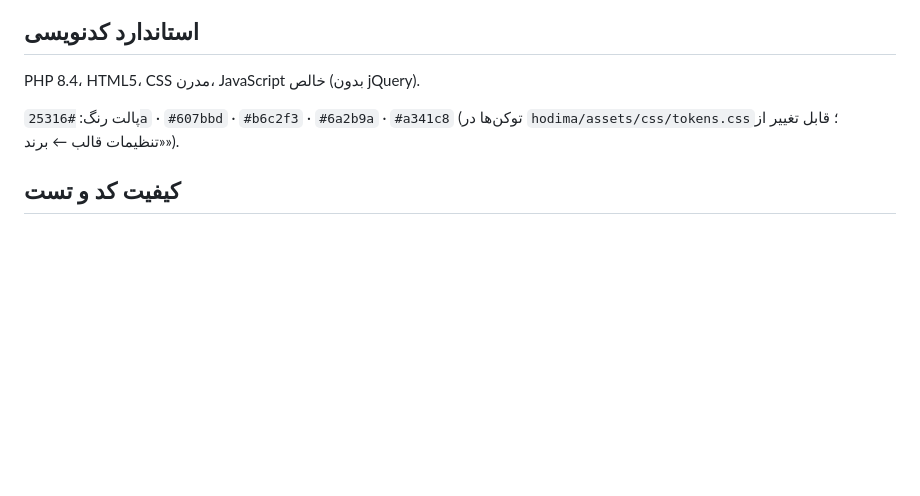
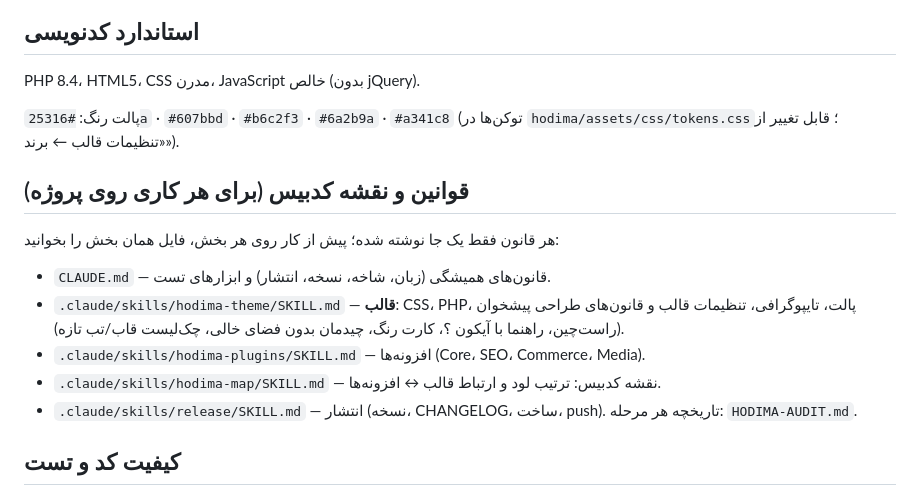
Before and after one commit to hodhodtoys-stack/hodima, a Markdown page: README.md, the part around the change. Drawn GitHub-style; blank space fills up the shorter version.

Commit message:
Docs: record settings-panel design rules in hodima-theme skill; staged-release rule; README pointer
- hodima-theme skill: new "settings panel design" section (RTL-first, no empty space, color cards, help tooltip icon, helper controls, layouts, new panel/tab checklist)
- release skill: panel screenshots + JS behavior test; big work as several small releases
- README: section pointing to CLAUDE.md and the skills (theme, plugins, map, release)

Tests: release-check passes (no package changed, no version bump needed); lint clean

Co-Authored-By: Claude Sonnet 5.5 <noreply@anthropic.com>
Claude-Session: https://claude.ai/code/session_015bcKCKi5uff7UDfSbFAHhD

```diff
--- a/README.md
+++ b/README.md
@@ -42,6 +42,14 @@ PHP 8.4، HTML5، CSS مدرن، JavaScript خالص (بدون jQuery).
 
 پالت رنگ: `#25316a` · `#607bbd` · `#b6c2f3` · `#6a2b9a` · `#a341c8` (توکن‌ها در `hodima/assets/css/tokens.css`؛ قابل تغییر از «تنظیمات قالب ← برند»).
 
+## قوانین و نقشه کدبیس (برای هر کاری روی پروژه)
+هر قانون فقط یک جا نوشته شده؛ پیش از کار روی هر بخش، فایل همان بخش را بخوانید:
+- `CLAUDE.md` — قانون‌های همیشگی (زبان، شاخه، نسخه، انتشار) و ابزارهای تست.
+- `.claude/skills/hodima-theme/SKILL.md` — **قالب**: CSS، PHP، پالت، تایپوگرافی، تنظیمات قالب و قانون‌های طراحی پیشخوان (راست‌چین، راهنما با آیکون ؟، کارت رنگ، چیدمان بدون فضای خالی، چک‌لیست قاب/تب تازه).
+- `.claude/skills/hodima-plugins/SKILL.md` — افزونه‌ها (Core، SEO، Commerce، Media).
+- `.claude/skills/hodima-map/SKILL.md` — نقشه کدبیس: ترتیب لود و ارتباط قالب ↔ افزونه‌ها.
+- `.claude/skills/release/SKILL.md` — انتشار (نسخه، CHANGELOG، ساخت، push). تاریخچه هر مرحله: `HODIMA-AUDIT.md`.
+
 ## کیفیت کد و تست
 - `bash bin/lint.sh` — php -l (PHP 8.4)، PHPCS، PHPStan، Stylelint و ESLint با baseline (خطاهای قدیمی ثبت‌شده؛ فقط خطای جدید رد می‌شود). پیش‌نیاز: `composer install` و `npm ci` (در محیط ابری: `bash tools/quality/install-offline.sh`). تنظیمات: `phpcs.xml.dist`، `phpstan.neon.dist`، `stylelint.config.mjs`، `eslint.config.mjs`.
 - GitHub Actions (`.github/workflows/quality.yml`) روی هر push: همان lint + ساخت ۲۵ صفحه با وردپرس واقعی بدون هیچ هشدار PHP. نتیجه در تب Actions مخزن.
```
Also changed, not shown: 2 other files.
